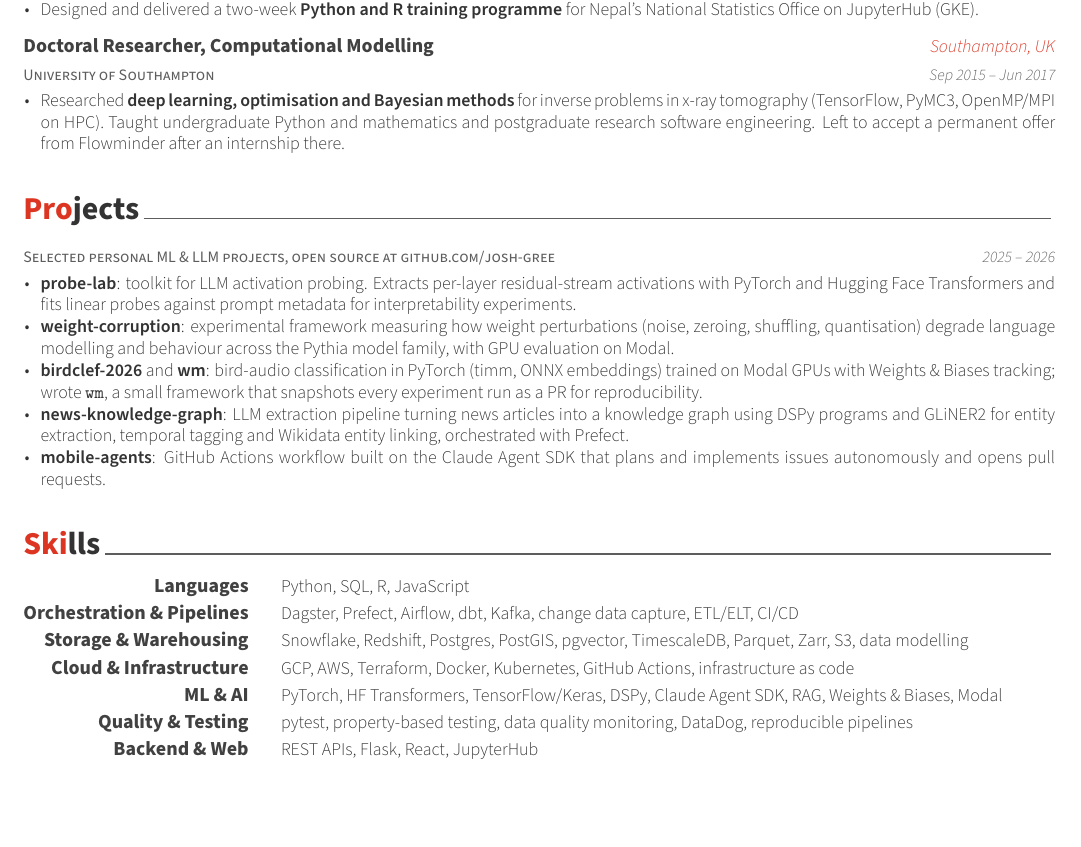
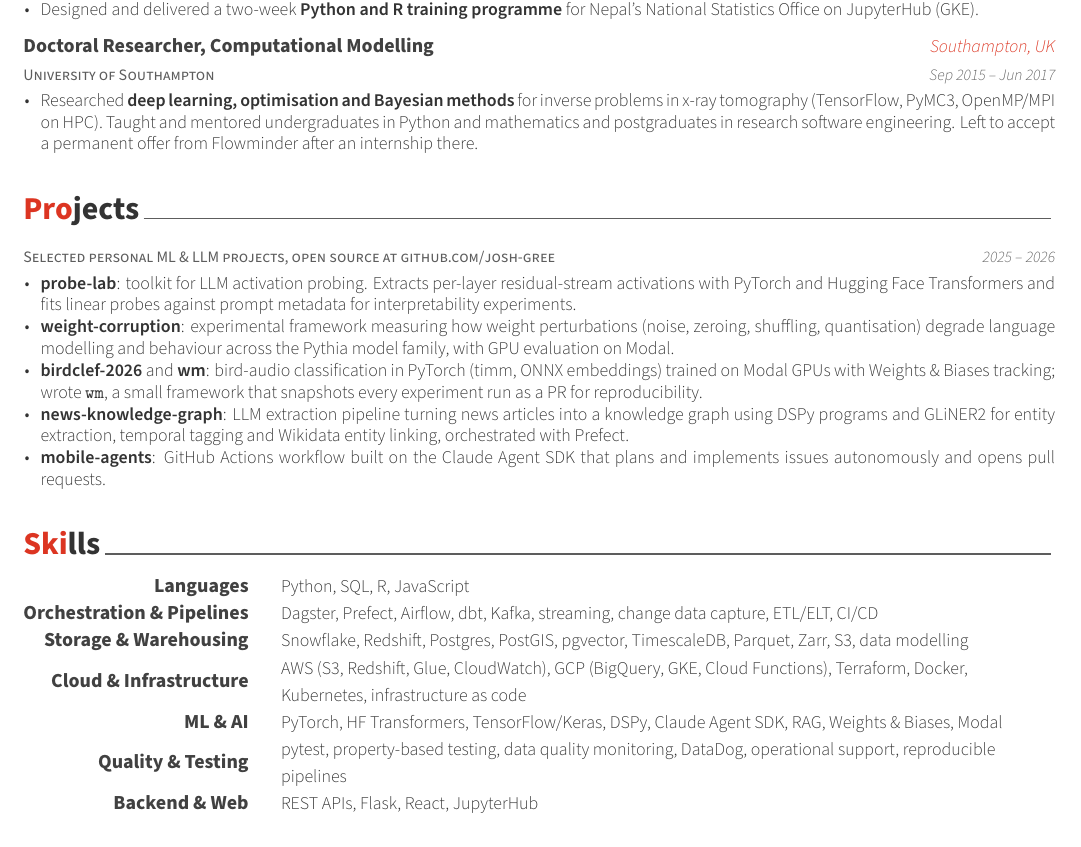
Before and after one commit to josh-gree/cv, a LaTeX CV (cv.tex, which reads cv/experience.tex, cv/skills.tex): part of page 2 of 2, cut so that both start at the same text. Compiled offline with XeLaTeX; a LaTeX package or settings file that is missing is left out.

Commit message:
ATS tweaks: rename experience heading, name cloud services, add streaming, mentoring, operational support
Co-Authored-By: Claude Fable 5.1 <noreply@anthropic.com>
Claude-Session: https://claude.ai/code/session_01WheUd4pdvgKgiB95aCfJEZ

```diff
--- a/cv/experience.tex
+++ b/cv/experience.tex
@@ -123,7 +123,7 @@
     {Sep 2015 -- Jun 2017} % Date(s)
     {
       \begin{cvitems} % Description(s) of tasks/responsibilities
-        \item {Researched \textbf{deep learning, optimisation and Bayesian methods} for inverse problems in x-ray tomography (TensorFlow, PyMC3, OpenMP/MPI on HPC). Taught undergraduate Python and mathematics and postgraduate research software engineering. Left to accept a permanent offer from Flowminder after an internship there.}
+        \item {Researched \textbf{deep learning, optimisation and Bayesian methods} for inverse problems in x-ray tomography (TensorFlow, PyMC3, OpenMP/MPI on HPC). Taught and mentored undergraduates in Python and mathematics and postgraduates in research software engineering. Left to accept a permanent offer from Flowminder after an internship there.}
       \end{cvitems}
     }
 
--- a/cv/skills.tex
+++ b/cv/skills.tex
@@ -17,7 +17,7 @@
 %---------------------------------------------------------
   \cvskill
     {Orchestration \& Pipelines} % Category
-    {Dagster, Prefect, Airflow, dbt, Kafka, change data capture, ETL/ELT, CI/CD} % Skills
+    {Dagster, Prefect, Airflow, dbt, Kafka, streaming, change data capture, ETL/ELT, CI/CD} % Skills
 
 %---------------------------------------------------------
   \cvskill
@@ -27,7 +27,7 @@
 %---------------------------------------------------------
   \cvskill
     {Cloud \& Infrastructure} % Category
-    {GCP, AWS, Terraform, Docker, Kubernetes, GitHub Actions, infrastructure as code} % Skills
+    {AWS (S3, Redshift, Glue, CloudWatch), GCP (BigQuery, GKE, Cloud Functions), Terraform, Docker, Kubernetes, infrastructure as code} % Skills
 
 %---------------------------------------------------------
   \cvskill
@@ -37,7 +37,7 @@
 %---------------------------------------------------------
   \cvskill
     {Quality \& Testing} % Category
-    {pytest, property-based testing, data quality monitoring, DataDog, reproducible pipelines} % Skills
+    {pytest, property-based testing, data quality monitoring, DataDog, operational support, reproducible pipelines} % Skills
 
 %---------------------------------------------------------
   \cvskill
```
Also changed, not shown: cv.pdf, cv/experience.tex (4 more changed lines).
